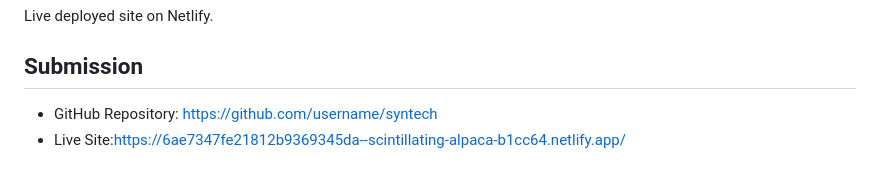
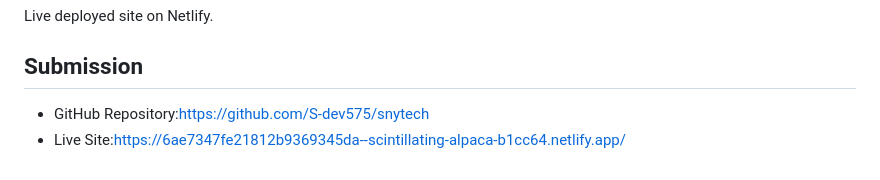
Before and after one commit to S-dev575/snytech, a Markdown page: README.md, the part around the change. Drawn GitHub-style.

```diff
--- a/README.md
+++ b/README.md
@@ -97,5 +97,5 @@ GitHub repository with changelog and references.
 Live deployed site on Netlify.
 
 ## Submission
-- GitHub Repository: https://github.com/username/syntech
+- GitHub Repository:https://github.com/S-dev575/snytech
 - Live Site:https://6ae7347fe21812b9369345da--scintillating-alpaca-b1cc64.netlify.app/
```
